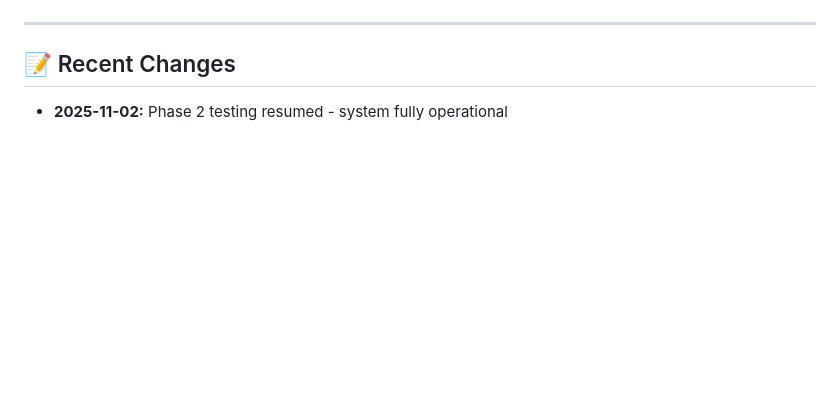
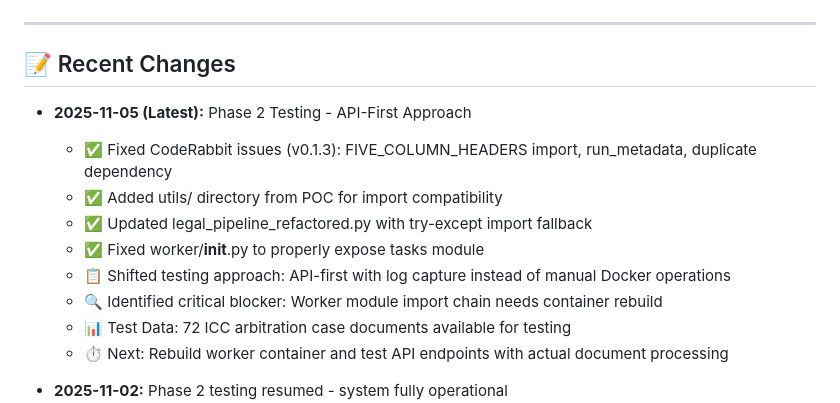
Before and after one commit to molotovsingh/legal_events_prod, a Markdown page: STATUS.md, the part around one of its changes. GitHub-like rendering; blank space fills up the shorter version.

```diff
--- a/STATUS.md
+++ b/STATUS.md
@@ -169,6 +232,16 @@
 ---
 
 ## 📝 Recent Changes
+
+- **2025-11-05 (Latest):** Phase 2 Testing - API-First Approach
+  - ✅ Fixed CodeRabbit issues (v0.1.3): FIVE_COLUMN_HEADERS import, run_metadata, duplicate dependency
+  - ✅ Added utils/ directory from POC for import compatibility
+  - ✅ Updated legal_pipeline_refactored.py with try-except import fallback
+  - ✅ Fixed worker/__init__.py to properly expose tasks module
+  - 📋 Shifted testing approach: API-first with log capture instead of manual Docker operations
+  - 🔍 Identified critical blocker: Worker module import chain needs container rebuild
+  - 📊 Test Data: 72 ICC arbitration case documents available for testing
+  - ⏱️ Next: Rebuild worker container and test API endpoints with actual document processing
 
 - **2025-11-02:** Phase 2 testing resumed - system fully operational
   - ✅ Resolved disk space blocker - freed additional space
```
Also changed, not shown: other parts of STATUS.md (+65 -2 lines).
